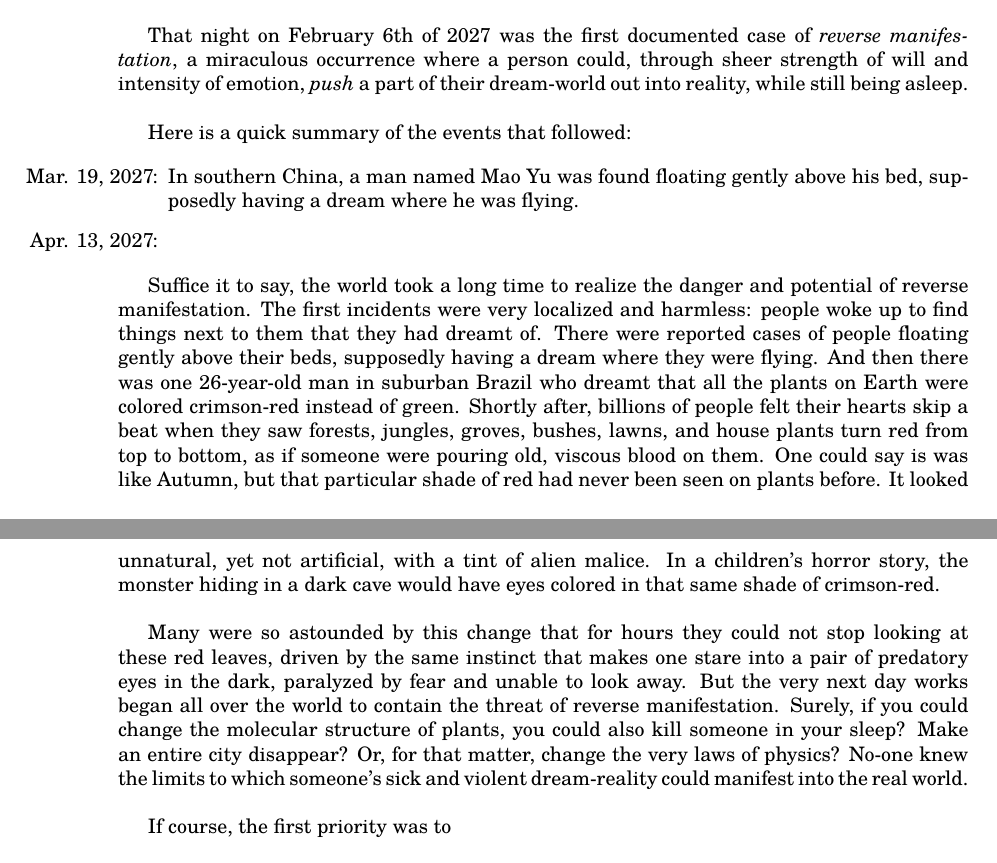
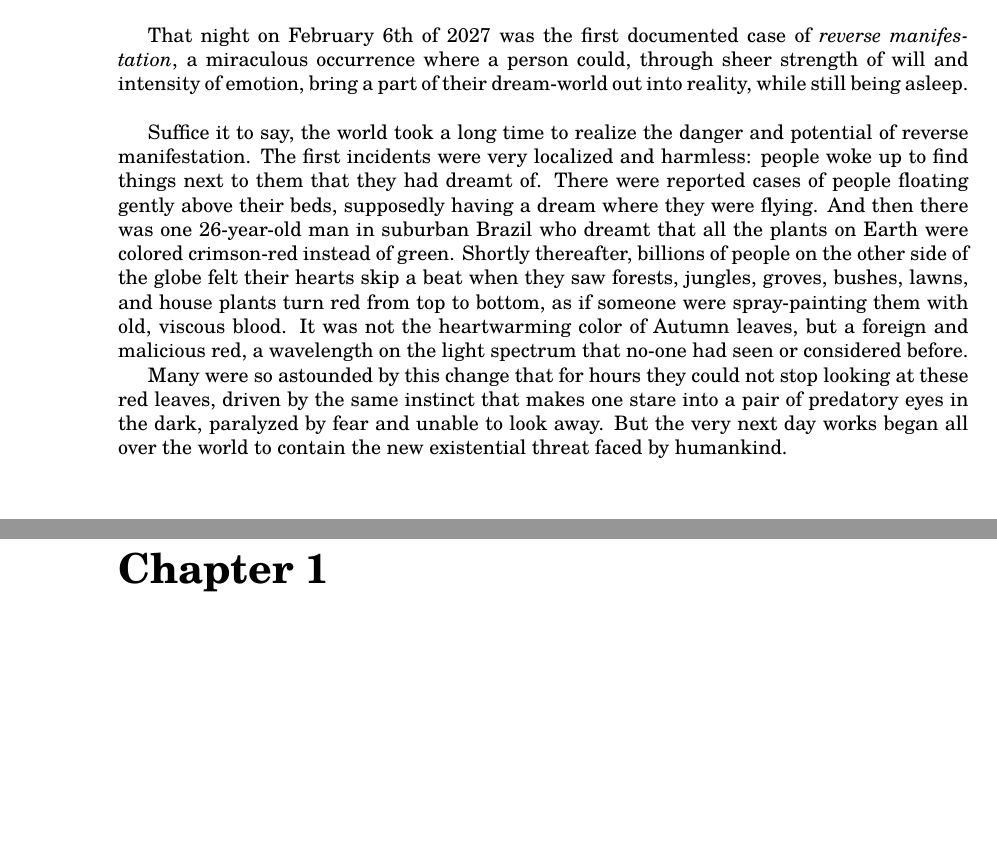
Before and after one commit to thornoar/writing, a LaTeX book (dreamcatcher/main.tex): two parts of pages 2 and 3 of 3, joined at a grey line, cut so that both start at the same text. Compiled offline with pdfLaTeX.

Commit message:
08 Oct 2026 (Thu): 12:11

```diff
--- a/dreamcatcher/main.tex
+++ b/dreamcatcher/main.tex
@@ -53,20 +53,22 @@ With a frustrated groan he reached his hand to silence the damn thing, but wait
 
 Ludwig sat up straight in his bed, the last bits of sleepiness shedding from his mind, and gazed in astonishment at the innocent-looking sandwich, familiar and alien at the same time. He could contemplate the meaning of what had just occurred, and the impact it would have on the world, but he did what any sensible 9-year-old would do --- he ate the rest of the sandwich and began to pack his bag for school.\\
 
-That night on February 6th of 2027 was the first documented case of \emph{reverse manifestation}, a miraculous occurrence where a person could, through sheer strength of will and intensity of emotion, \emph{push} a part of their dream-world out into reality, while still being asleep.\\
+That night on February 6th of 2027 was the first documented case of \emph{reverse manifestation}, a miraculous occurrence where a person could, through sheer strength of will and intensity of emotion, bring a part of their dream-world out into reality, while still being asleep.\\
 
-Here is a quick summary of the events that followed:
+% Here is a quick summary of the events that followed:
+%
+% \begin{itemize}
+%   \item[Mar. 19, 2027:] In southern China, a man named Mao Yu was found floating gently above his bed, supposedly having a dream where he was flying.
+%
+%   \item[Apr. 13, 2027:]
+% \end{itemize}
 
-\begin{itemize}
-  \item[Mar. 19, 2027:] In southern China, a man named Mao Yu was found floating gently above his bed, supposedly having a dream where he was flying.
+Suffice it to say, the world took a long time to realize the danger and potential of reverse manifestation. The first incidents were very localized and harmless: people woke up to find things next to them that they had dreamt of. There were reported cases of people floating gently above their beds, supposedly having a dream where they were flying. And then there was one 26-year-old man in suburban Brazil who dreamt that all the plants on Earth were colored crimson-red instead of green. Shortly thereafter, billions of people on the other side of the globe felt their hearts skip a beat when they saw forests, jungles, groves, bushes, lawns, and house plants turn red from top to bottom, as if someone were spray-painting them with old, viscous blood. It was not the heartwarming color of Autumn leaves, but a foreign and malicious red, a wavelength on the light spectrum that no-one had seen or considered before.
 
-  \item[Apr. 13, 2027:]
-\end{itemize}
+Many were so astounded by this change that for hours they could not stop looking at these red leaves, driven by the same instinct that makes one stare into a pair of predatory eyes in the dark, paralyzed by fear and unable to look away. But the very next day works began all over the world to contain the new existential threat faced by humankind.
 
-Suffice it to say, the world took a long time to realize the danger and potential of reverse manifestation. The first incidents were very localized and harmless: people woke up to find things next to them that they had dreamt of. There were reported cases of people floating gently above their beds, supposedly having a dream where they were flying. And then there was one 26-year-old man in suburban Brazil who dreamt that all the plants on Earth were colored crimson-red instead of green. Shortly after, billions of people felt their hearts skip a beat when they saw forests, jungles, groves, bushes, lawns, and house plants turn red from top to bottom, as if someone were pouring old, viscous blood on them. One could say is was like Autumn, but that particular shade of red had never been seen on plants before. It looked unnatural, yet not artificial, with a tint of alien malice. In a children's horror story, the monster hiding in a dark cave would have eyes colored in that same shade of crimson-red.\\
+\chapter{}
 
-Many were so astounded by this change that for hours they could not stop looking at these red leaves, driven by the same instinct that makes one stare into a pair of predatory eyes in the dark, paralyzed by fear and unable to look away. But the very next day works began all over the world to contain the threat of reverse manifestation. Surely, if you could change the molecular structure of plants, you could also kill someone in your sleep? Make an entire city disappear? Or, for that matter, change the very laws of physics? No-one knew the limits to which someone's sick and violent dream-reality could manifest into the real world.\\
 
-If course, the first priority was to
 
 \end{document}
```
Also changed, not shown: dreamcatcher/main.pdf, 5 other files.
